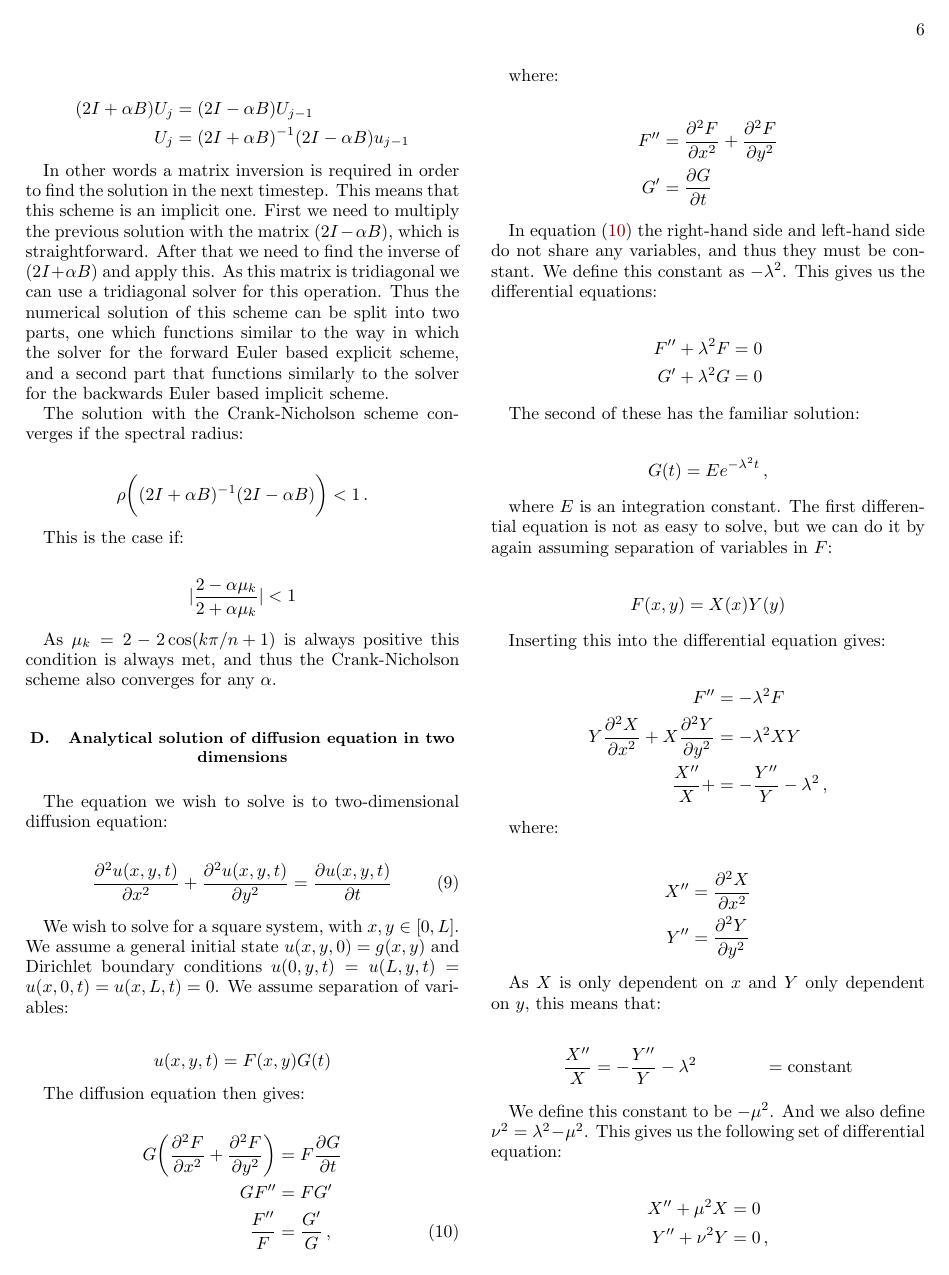
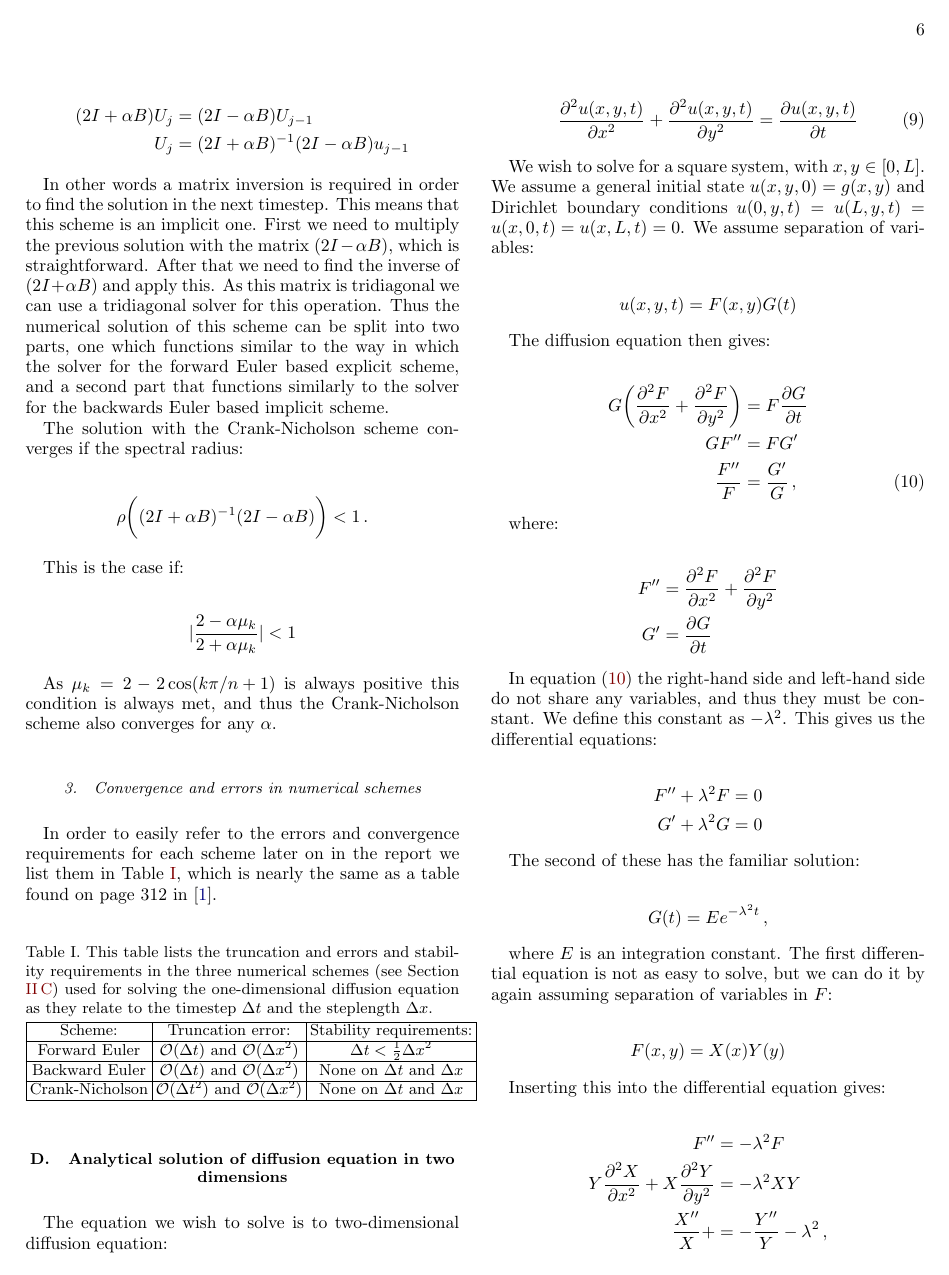
Before and after one commit to eivinsto/FYS3150_Project_5, a LaTeX paper (doc/FYS3150_Project_5.tex): page 6 of 14. Compiled offline with pdfLaTeX.

Commit message:
Added table with truncation errors and stability requirements for 1D schemes

```diff
--- a/doc/FYS3150_Project_5.tex
+++ b/doc/FYS3150_Project_5.tex
@@ -519,6 +519,25 @@ This is the case if:
 
 As $\mu_k = 2 - 2 \cos(k\pi/n + 1)$ is always positive this condition is always met, and thus the Crank-Nicholson scheme also converges for any $\alpha$.
 
+\subsubsection{Convergence and errors in numerical schemes} \label{sec:formalism_1D_diff_eq_numerical_conv_and_err}
+
+In order to easily refer to the errors and convergence requirements for each scheme later on in the report we list them in Table \ref{table:schemes_conv_and_err_1D}, which is nearly the same as a table found on page 312 in \citep{Hjorth-Jensen2015}.
+
+\begin{table}[H]
+\centering
+\caption{This table lists the truncation and errors and stability requirements in the three numerical schemes (see Section \ref{sec:formalism_numerical_1D}) used for solving the one-dimensional diffusion equation as they relate to the timestep $\Delta t$ and the steplength $\Delta x$.} \label{table:schemes_conv_and_err_1D}
+\begin{tabular}{|c|c|c|c|}
+\hline
+Scheme: & Truncation error: & Stability requirements: \\
+\hline
+Forward Euler & $\mathcal{O}(\Delta t)$ and $\mathcal{O}(\Delta x^2)$ & $\Delta t < \frac{1}{2} \Delta x^2$ \\
+\hline
+Backward Euler & $\mathcal{O}(\Delta t)$ and $\mathcal{O}(\Delta x^2)$ & None on $\Delta t$ and $\Delta x$ \\\hline
+Crank-Nicholson & $\mathcal{O}(\Delta t^2)$ and $\mathcal{O}(\Delta x^2)$ & None on $\Delta t$ and $\Delta x$ \\
+\hline
+\end{tabular}
+\end{table}
+
 
 
 
```
Also changed, not shown: doc/FYS3150_Project_5.tex (2 more changed lines).
